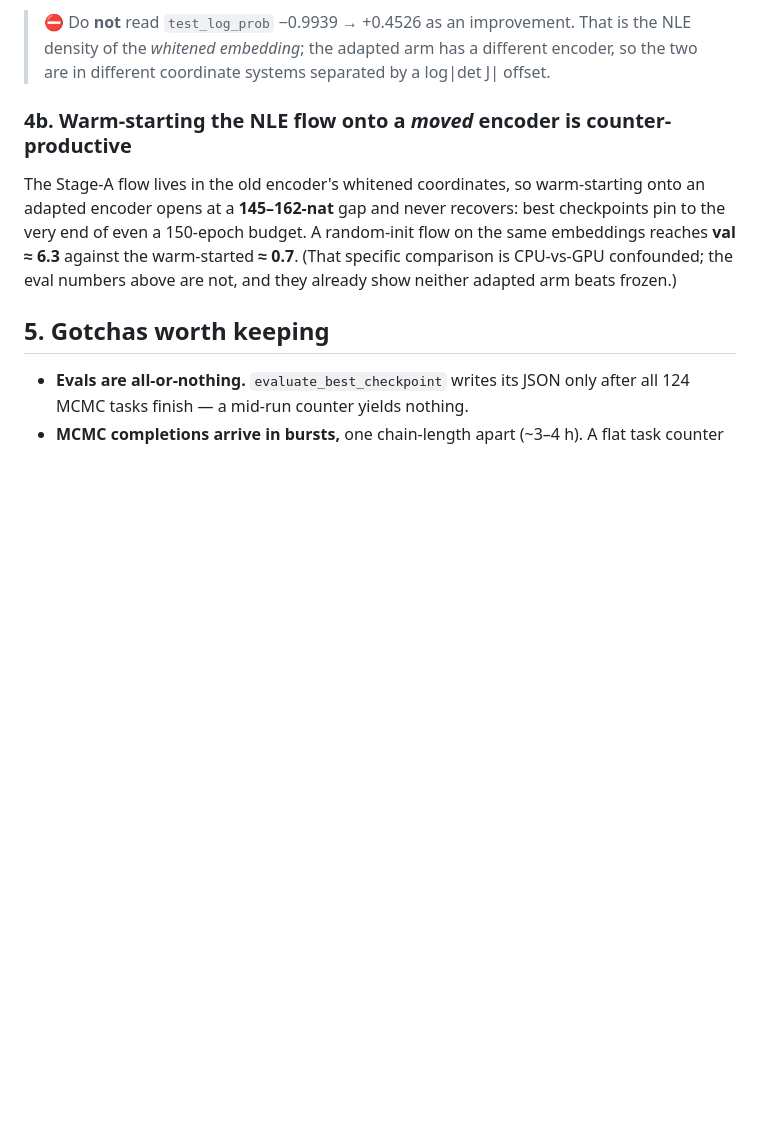
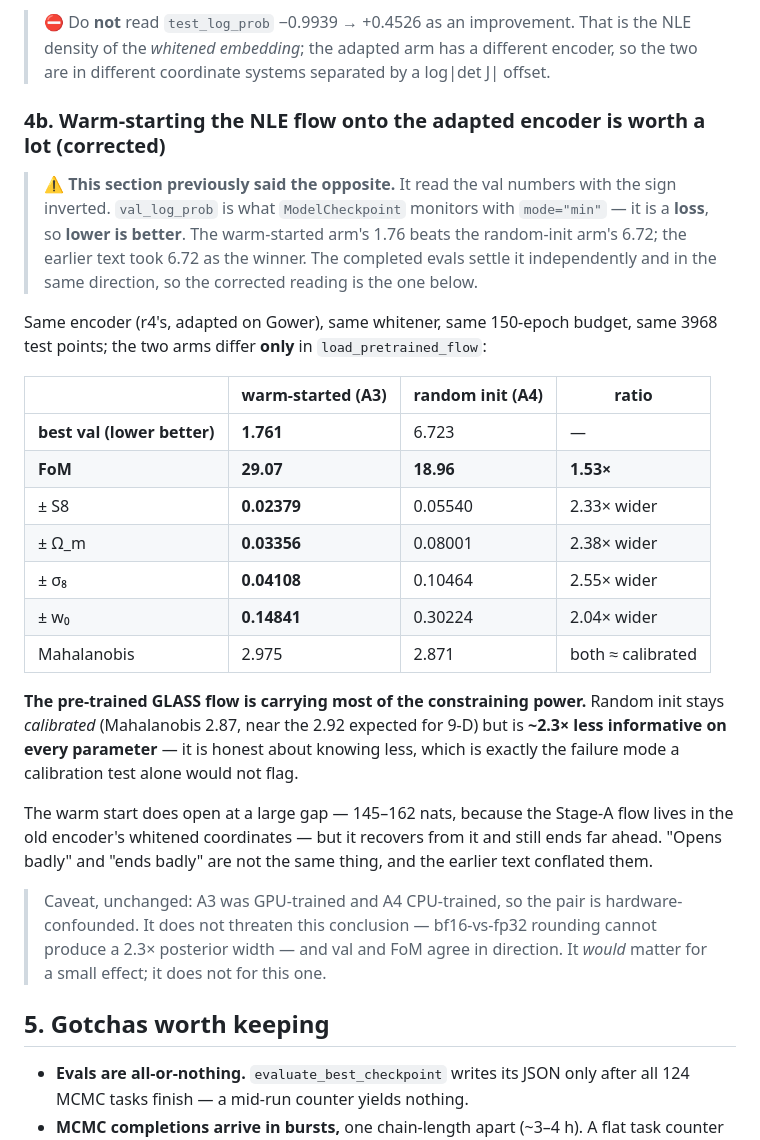
Before and after one commit to asaoulis/glass_gower_transfer, a Markdown page: docs/bgp_gower_nle_results.md, the part around the change. GitHub-like rendering; blank space fills up the shorter version.

Commit message:
docs: correct 4b - warm-starting the NLE flow WINS, it does not lose
The section read val_log_prob with the sign inverted. It is what ModelCheckpoint
monitors with mode=min, i.e. a loss, so lower is better: the warm-started arm 1.76
beats random init 6.72. The completed A4 eval settles it independently and in the
same direction - FoM 29.07 vs 18.96, and every posterior width ~2.3x wider under
random init while staying calibrated (Mahalanobis 2.87).

Claude-Session: https://claude.ai/code/session_01P4Sq9Mfmhuv6f6RZrD2gKF

```diff
--- a/docs/bgp_gower_nle_results.md
+++ b/docs/bgp_gower_nle_results.md
@@ -109,12 +109,40 @@ approach needs no change.**
 > the *whitened embedding*; the adapted arm has a different encoder, so the two are in different
 > coordinate systems separated by a log|det J| offset.
 
-### 4b. Warm-starting the NLE flow onto a *moved* encoder is counter-productive
-The Stage-A flow lives in the old encoder's whitened coordinates, so warm-starting onto an adapted
-encoder opens at a **145–162-nat** gap and never recovers: best checkpoints pin to the very end of
-even a 150-epoch budget. A random-init flow on the same embeddings reaches **val ≈ 6.3** against the
-warm-started **≈ 0.7**. (That specific comparison is CPU-vs-GPU confounded; the eval numbers above
-are not, and they already show neither adapted arm beats frozen.)
+### 4b. Warm-starting the NLE flow onto the adapted encoder is **worth a lot** (corrected)
+
+> ⚠️ **This section previously said the opposite.** It read the val numbers with the sign inverted.
+> `val_log_prob` is what `ModelCheckpoint` monitors with `mode="min"` — it is a **loss**, so
+> **lower is better**. The warm-started arm's 1.76 beats the random-init arm's 6.72; the earlier
+> text took 6.72 as the winner. The completed evals settle it independently and in the same
+> direction, so the corrected reading is the one below.
+
+Same encoder (r4's, adapted on Gower), same whitener, same 150-epoch budget, same 3968 test points;
+the two arms differ **only** in `load_pretrained_flow`:
+
+| | warm-started (A3) | random init (A4) | ratio |
+|---|---|---|---|
+| **best val (lower better)** | **1.761** | 6.723 | — |
+| **FoM** | **29.07** | **18.96** | **1.53×** |
+| ± S8 | **0.02379** | 0.05540 | 2.33× wider |
+| ± Ω_m | **0.03356** | 0.08001 | 2.38× wider |
+| ± σ₈ | **0.04108** | 0.10464 | 2.55× wider |
+| ± w₀ | **0.14841** | 0.30224 | 2.04× wider |
+| Mahalanobis | 2.975 | 2.871 | both ≈ calibrated |
+
+**The pre-trained GLASS flow is carrying most of the constraining power.** Random init stays
+*calibrated* (Mahalanobis 2.87, near the 2.92 expected for 9-D) but is **~2.3× less informative on
+every parameter** — it is honest about knowing less, which is exactly the failure mode a
+calibration test alone would not flag.
+
+The warm start does open at a large gap — 145–162 nats, because the Stage-A flow lives in the old
+encoder's whitened coordinates — but it recovers from it and still ends far ahead. "Opens badly"
+and "ends badly" are not the same thing, and the earlier text conflated them.
+
+> Caveat, unchanged: A3 was GPU-trained and A4 CPU-trained, so the pair is hardware-confounded.
+> It does not threaten this conclusion — bf16-vs-fp32 rounding cannot produce a 2.3× posterior
+> width — and val and FoM agree in direction. It *would* matter for a small effect; it does not
+> for this one.
 
 ## 5. Gotchas worth keeping
 
```
